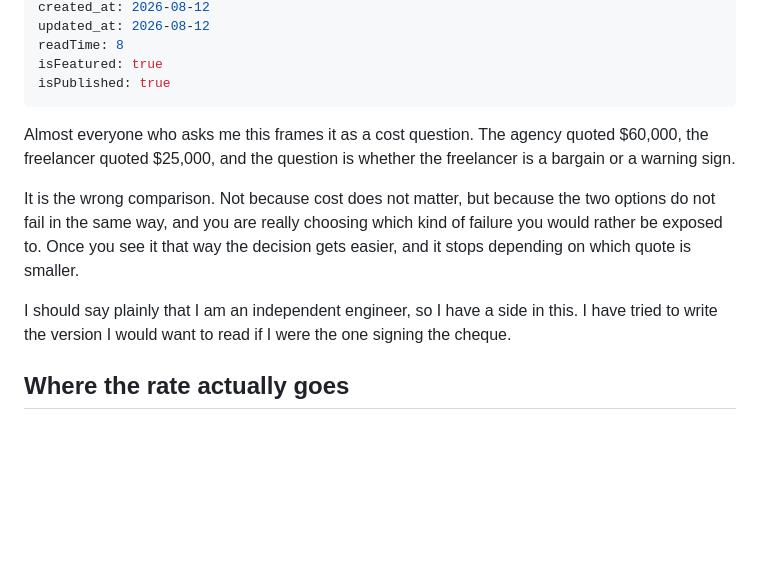
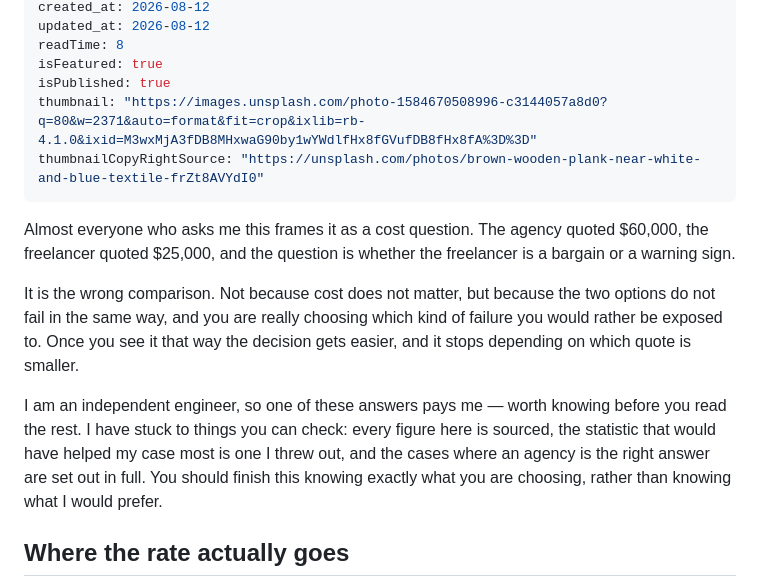
Before and after one commit to hesamzakerirad/hesamrad, a Markdown page: source/_posts/agency-or-one-engineer.md, the part around the change. Rendered like a GitHub page; blank space fills up the shorter version.

Commit message:
content: make the disclosure point at evidence rather than intent
The paragraph said I had a side and had tried to write it fairly. Trying is
not checkable, and a reader discounts a writer's own account of their fairness
by default.

It now names the conflict plainly — one of these answers pays me — and then
points at three things the reader can verify without trusting me: the figures
are sourced, the statistic that would have helped most was thrown out, and the
cases where an agency wins are in the post. Same intent, evidence instead of a
promise.

```diff
--- a/source/_posts/agency-or-one-engineer.md
+++ b/source/_posts/agency-or-one-engineer.md
@@ -14,6 +14,8 @@ updated_at: 2026-08-12
 readTime: 8
 isFeatured: true
 isPublished: true
+thumbnail: "https://images.unsplash.com/photo-1584670508996-c3144057a8d0?q=80&w=2371&auto=format&fit=crop&ixlib=rb-4.1.0&ixid=M3wxMjA3fDB8MHxwaG90by1wYWdlfHx8fGVufDB8fHx8fA%3D%3D"
+thumbnailCopyRightSource: "https://unsplash.com/photos/brown-wooden-plank-near-white-and-blue-textile-frZt8AVYdI0"
 ---
 
 Almost everyone who asks me this frames it as a cost question. The agency quoted
@@ -25,9 +27,12 @@ two options do not fail in the same way, and you are really choosing which kind
 of failure you would rather be exposed to. Once you see it that way the decision
 gets easier, and it stops depending on which quote is smaller.
 
-I should say plainly that I am an independent engineer, so I have a side in
-this. I have tried to write the version I would want to read if I were the one
-signing the cheque.
+I am an independent engineer, so one of these answers pays me — worth knowing
+before you read the rest. I have stuck to things you can check: every figure
+here is sourced, the statistic that would have helped my case most is one I
+threw out, and the cases where an agency is the right answer are set out in
+full. You should finish this knowing exactly what you are choosing, rather than
+knowing what I would prefer.
 
 ## Where the rate actually goes
 
```
